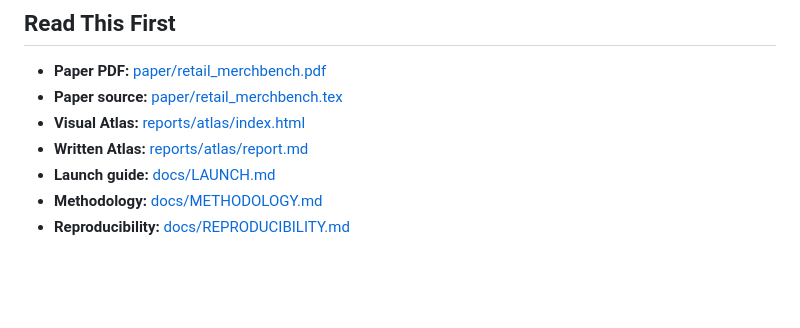
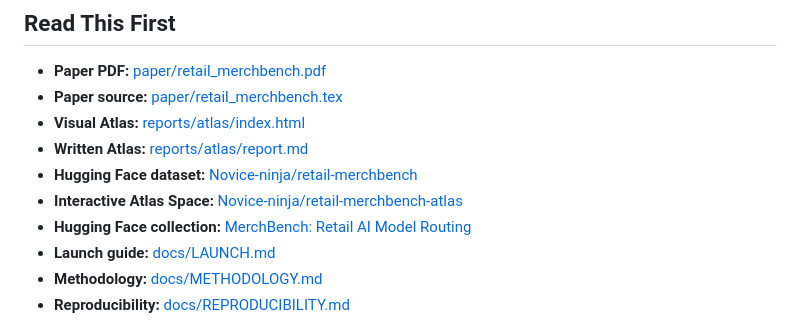
Before and after one commit to Novice-ninja/retail-merchbench, a Markdown page: README.md, the part around one of its changes. Rendered like a GitHub page; blank space fills up the shorter version.

Commit message:
Add Hugging Face discovery links

```diff
--- a/README.md
+++ b/README.md
@@ -20,6 +22,9 @@ This repo is built for teams deploying LLMs into retail planning, merchandising,
 - **Paper source:** [paper/retail_merchbench.tex](paper/retail_merchbench.tex)
 - **Visual Atlas:** [reports/atlas/index.html](reports/atlas/index.html)
 - **Written Atlas:** [reports/atlas/report.md](reports/atlas/report.md)
+- **Hugging Face dataset:** [Novice-ninja/retail-merchbench](https://huggingface.co/datasets/Novice-ninja/retail-merchbench)
+- **Interactive Atlas Space:** [Novice-ninja/retail-merchbench-atlas](https://huggingface.co/spaces/Novice-ninja/retail-merchbench-atlas)
+- **Hugging Face collection:** [MerchBench: Retail AI Model Routing](https://huggingface.co/collections/Novice-ninja/merchbench-retail-ai-model-routing)
 - **Launch guide:** [docs/LAUNCH.md](docs/LAUNCH.md)
 - **Methodology:** [docs/METHODOLOGY.md](docs/METHODOLOGY.md)
 - **Reproducibility:** [docs/REPRODUCIBILITY.md](docs/REPRODUCIBILITY.md)
```
Also changed, not shown: other parts of README.md (+2 -0 lines).
